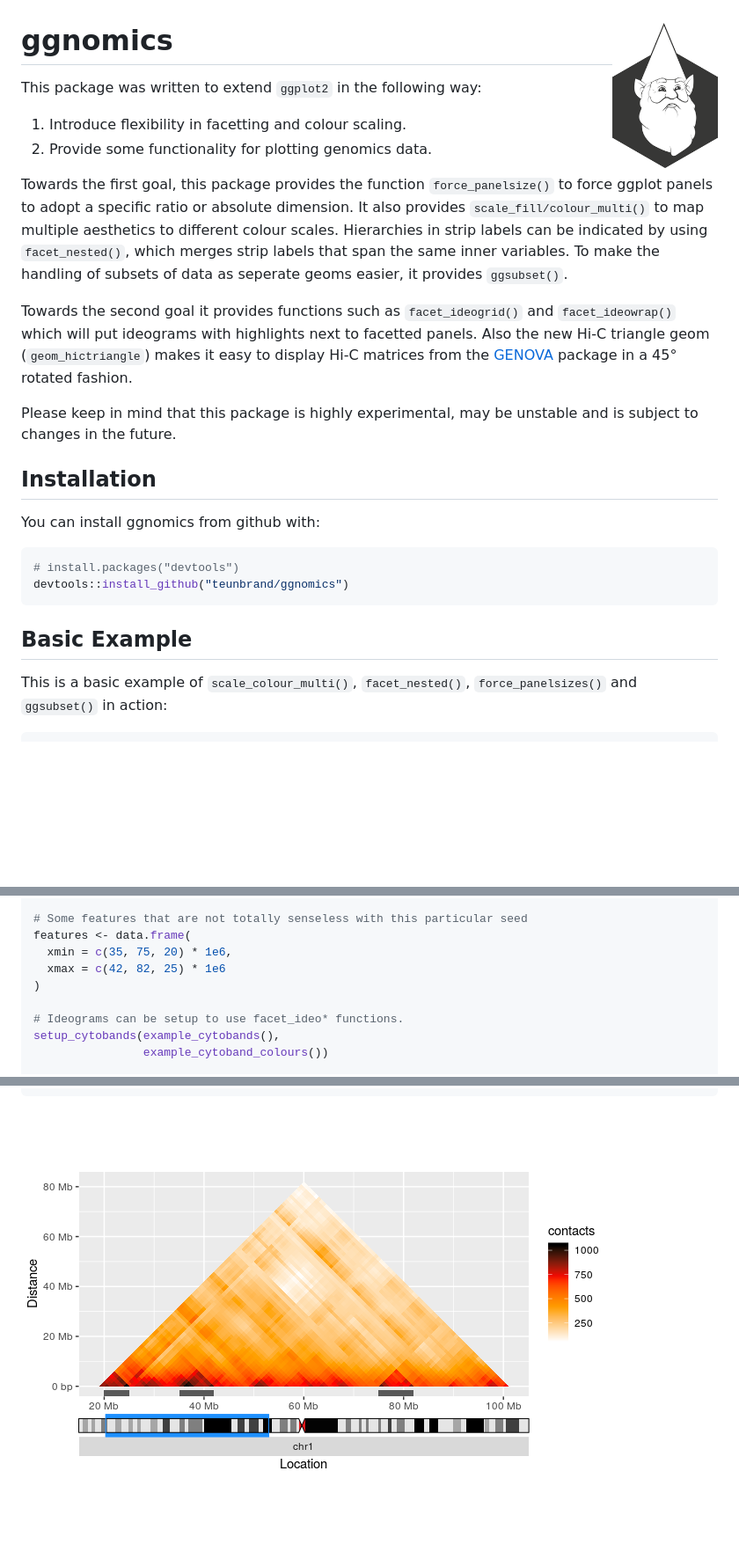
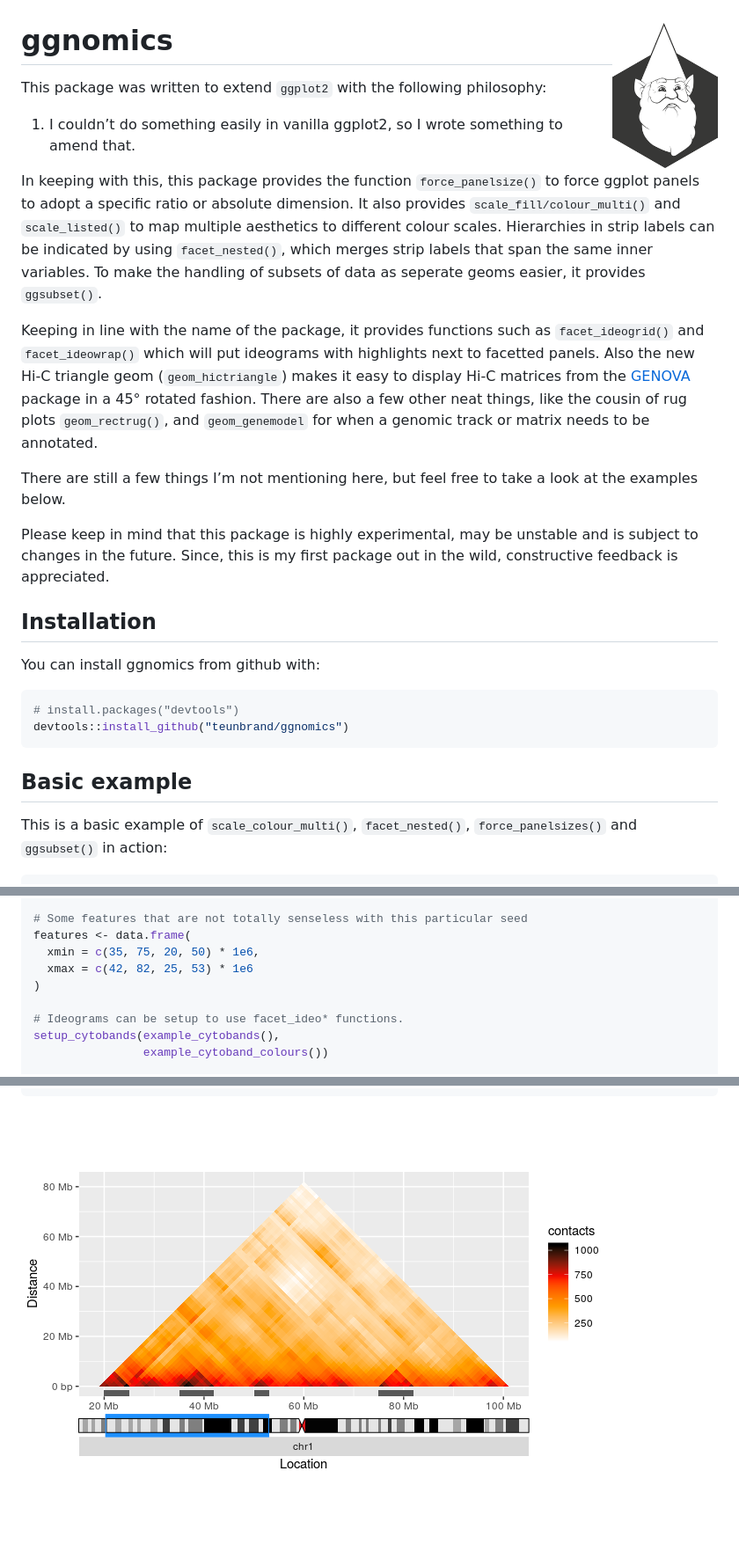
Before and after one commit to teunbrand/ggnomics, a Markdown page: README.md, 3 parts joined by grey strips. Shown: that part at 88% size. GitHub-like rendering; pictures changed too: man/figures/README-hicexample-1.png; blank space fills up the shorter version.

Commit message:
Polished readme a bit

````diff
--- a/README.md
+++ b/README.md
@@ -3,28 +3,36 @@
 
 # ggnomics <img src="man/figures/icon.png" align = "right" width = "120" />
 
-This package was written to extend `ggplot2` in the following way:
+This package was written to extend `ggplot2` with the following
+philosophy:
 
-1.  Introduce flexibility in facetting and colour scaling.
-2.  Provide some functionality for plotting genomics data.
+1.  I couldn’t do something easily in vanilla ggplot2, so I wrote
+    something to amend that.
 
-Towards the first goal, this package provides the function
+In keeping with this, this package provides the function
 `force_panelsize()` to force ggplot panels to adopt a specific ratio or
-absolute dimension. It also provides `scale_fill/colour_multi()` to map
-multiple aesthetics to different colour scales. Hierarchies in strip
-labels can be indicated by using `facet_nested()`, which merges strip
-labels that span the same inner variables. To make the handling of
-subsets of data as seperate geoms easier, it provides `ggsubset()`.
+absolute dimension. It also provides `scale_fill/colour_multi()` and
+`scale_listed()` to map multiple aesthetics to different colour scales.
+Hierarchies in strip labels can be indicated by using `facet_nested()`,
+which merges strip labels that span the same inner variables. To make
+the handling of subsets of data as seperate geoms easier, it provides
+`ggsubset()`.
 
-Towards the second goal it provides functions such as `facet_ideogrid()`
-and `facet_ideowrap()` which will put ideograms with highlights next to
-facetted panels. Also the new Hi-C triangle geom (`geom_hictriangle`)
-makes it easy to display Hi-C matrices from the
+Keeping in line with the name of the package, it provides functions such
+as `facet_ideogrid()` and `facet_ideowrap()` which will put ideograms
+with highlights next to facetted panels. Also the new Hi-C triangle geom
+(`geom_hictriangle`) makes it easy to display Hi-C matrices from the
 [GENOVA](https://github.com/robinweide/GENOVA) package in a 45° rotated
-fashion.
+fashion. There are also a few other neat things, like the cousin of rug
+plots `geom_rectrug()`, and `geom_genemodel` for when a genomic track or
+matrix needs to be annotated.
+
+There are still a few things I’m not mentioning here, but feel free to
+take a look at the examples below.
 
 Please keep in mind that this package is highly experimental, may be
-unstable and is subject to changes in the future.
+unstable and is subject to changes in the future. Since, this is my
+first package out in the wild, constructive feedback is appreciated.
 
 ## Installation
 
@@ -35,7 +43,7 @@ You can install ggnomics from github with:
 devtools::install_github("teunbrand/ggnomics")
 ```
 
-## Basic Example
+## Basic example
 
 This is a basic example of `scale_colour_multi()`, `facet_nested()`,
 `force_panelsizes()` and `ggsubset()` in action:
@@ -102,8 +148,8 @@ roi <- GenomicRanges::GRanges(
 
 # Some features that are not totally senseless with this particular seed
 features <- data.frame(
-  xmin = c(35, 75, 20) * 1e6,
-  xmax = c(42, 82, 25) * 1e6
+  xmin = c(35, 75, 20, 50) * 1e6,
+  xmax = c(42, 82, 25, 53) * 1e6
 )
 
 # Ideograms can be setup to use facet_ideo* functions.
````
Also changed, not shown: other parts of README.md (+38 -0 lines), man/figures/README-statsexample-1.png (added).
